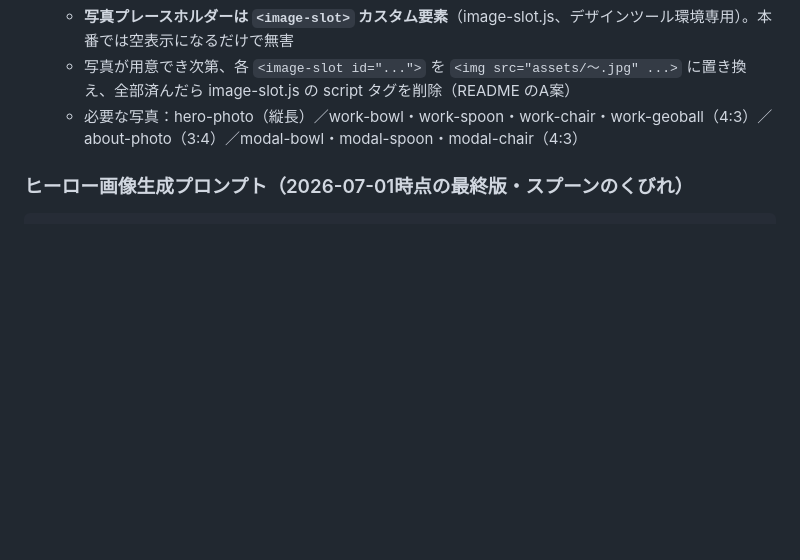
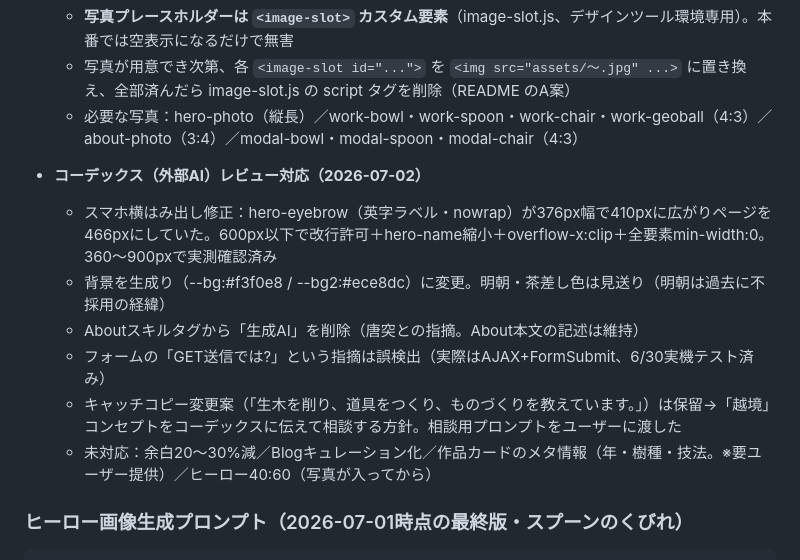
Before and after one commit to Shinsuke75/portfolio, a Markdown page: CLAUDE.md, the part around the change. Rendered like a GitHub page; blank space fills up the shorter version.

Commit message:
CLAUDE.md: コーデックスレビュー対応を記録
Co-Authored-By: Claude Fable 5 <noreply@anthropic.com>
Claude-Session: https://claude.ai/code/session_01CrczVR6RtKDmnyXscfSSG4

```diff
--- a/CLAUDE.md
+++ b/CLAUDE.md
@@ -64,6 +64,14 @@
   - **写真プレースホルダーは `<image-slot>` カスタム要素**（image-slot.js、デザインツール環境専用）。本番では空表示になるだけで無害
   - 写真が用意でき次第、各 `<image-slot id="...">` を `<img src="assets/〜.jpg" ...>` に置き換え、全部済んだら image-slot.js の script タグを削除（README のA案）
   - 必要な写真：hero-photo（縦長）／work-bowl・work-spoon・work-chair・work-geoball（4:3）／about-photo（3:4）／modal-bowl・modal-spoon・modal-chair（4:3）
+
+- **コーデックス（外部AI）レビュー対応（2026-07-02）**
+  - スマホ横はみ出し修正：hero-eyebrow（英字ラベル・nowrap）が376px幅で410pxに広がりページを466pxにしていた。600px以下で改行許可＋hero-name縮小＋overflow-x:clip＋全要素min-width:0。360〜900pxで実測確認済み
+  - 背景を生成り（--bg:#f3f0e8 / --bg2:#ece8dc）に変更。明朝・茶差し色は見送り（明朝は過去に不採用の経緯）
+  - Aboutスキルタグから「生成AI」を削除（唐突との指摘。About本文の記述は維持）
+  - フォームの「GET送信では?」という指摘は誤検出（実際はAJAX+FormSubmit、6/30実機テスト済み）
+  - キャッチコピー変更案（「生木を削り、道具をつくり、ものづくりを教えています。」）は保留→「越境」コンセプトをコーデックスに伝えて相談する方針。相談用プロンプトをユーザーに渡した
+  - 未対応：余白20〜30%減／Blogキュレーション化／作品カードのメタ情報（年・樹種・技法。※要ユーザー提供）／ヒーロー40:60（写真が入ってから）
 
 ### ヒーロー画像生成プロンプト（2026-07-01時点の最終版・スプーンのくびれ）
 
```
